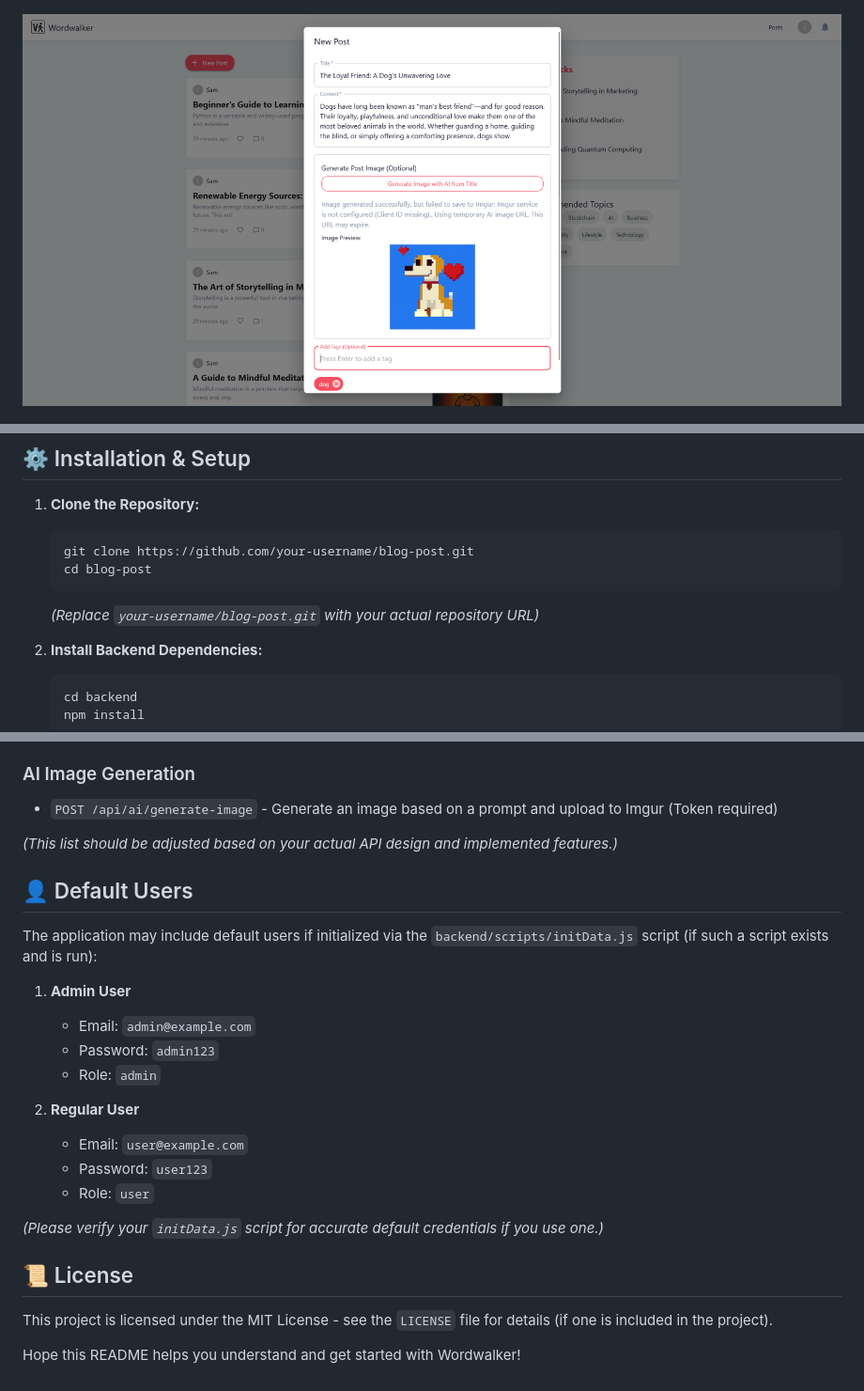
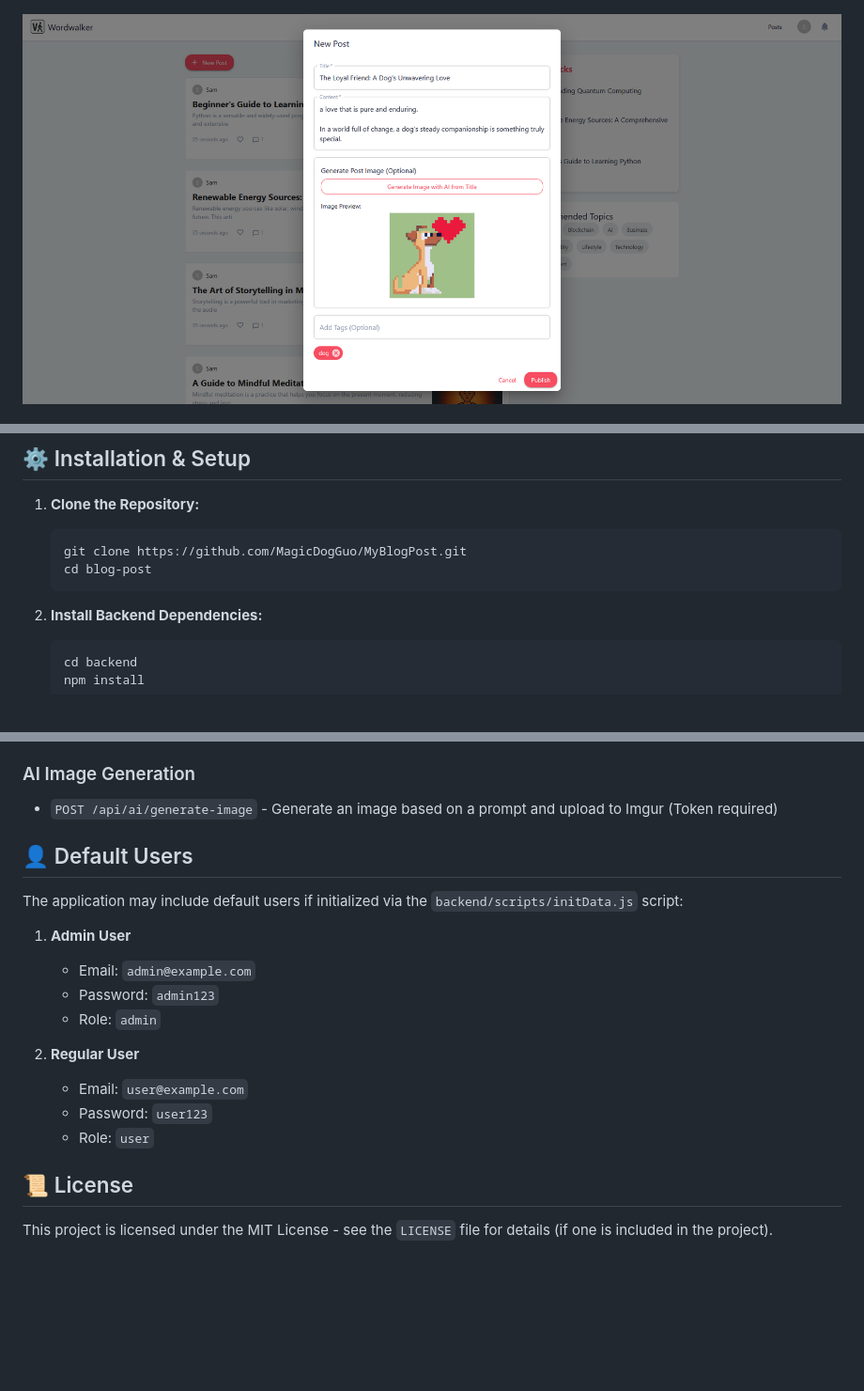
Before and after one commit to MagicDogGuo/MyBlogPost, a Markdown page: README.md, 3 parts joined by grey strips. Shown: that part at 94% size. Drawn GitHub-style; pictures changed too: assets/E.png; blank space fills up the shorter version.

````diff
--- a/README.md
+++ b/README.md
@@ -74,10 +74,9 @@ Before you begin, ensure you have the following installed:
 
 1.  **Clone the Repository:**
     ```bash
-    git clone https://github.com/your-username/blog-post.git
+    git clone https://github.com/MagicDogGuo/MyBlogPost.git
     cd blog-post
     ```
-    *(Replace `your-username/blog-post.git` with your actual repository URL)*
 
 2.  **Install Backend Dependencies:**
     ```bash
@@ -189,11 +188,10 @@ wordwalker/
 ### AI Image Generation
 *   `POST /api/ai/generate-image` - Generate an image based on a prompt and upload to Imgur (Token required)
 
-*(This list should be adjusted based on your actual API design and implemented features.)*
 
 ## 👤 Default Users
 
-The application may include default users if initialized via the `backend/scripts/initData.js` script (if such a script exists and is run):
+The application may include default users if initialized via the `backend/scripts/initData.js` script:
 
 1.  **Admin User**
     *   Email: `admin@example.com`
@@ -205,13 +203,9 @@ The application may include default users if initialized via the `backend/script
     *   Password: `user123`
     *   Role: `user`
 
-*(Please verify your `initData.js` script for accurate default credentials if you use one.)*
 
 
 
 ## 📜 License
 
 This project is licensed under the MIT License - see the `LICENSE` file for details (if one is included in the project).
-
-
-Hope this README helps you understand and get started with Wordwalker!
````
Also changed, not shown: other parts of README.md (+2 -2 lines).
